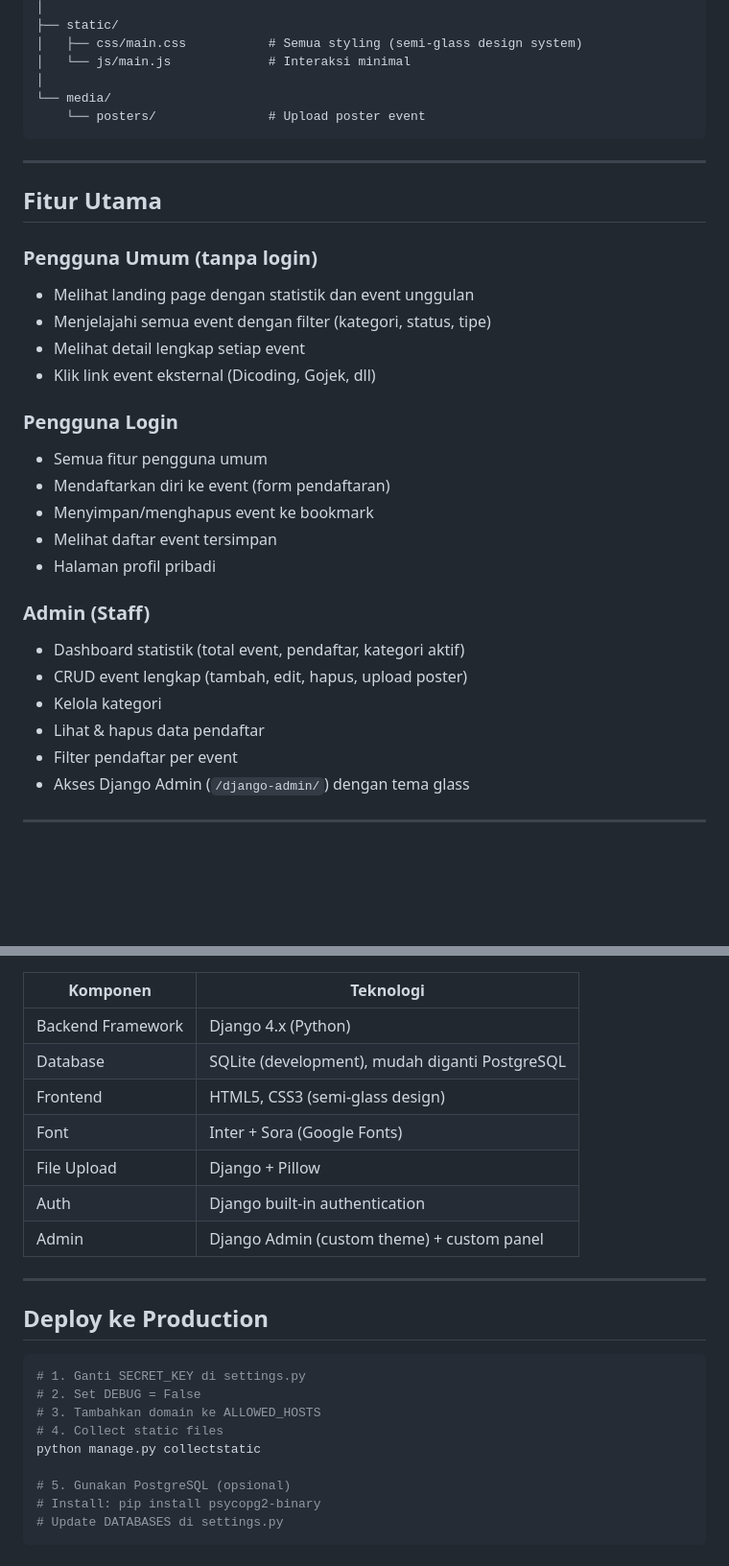
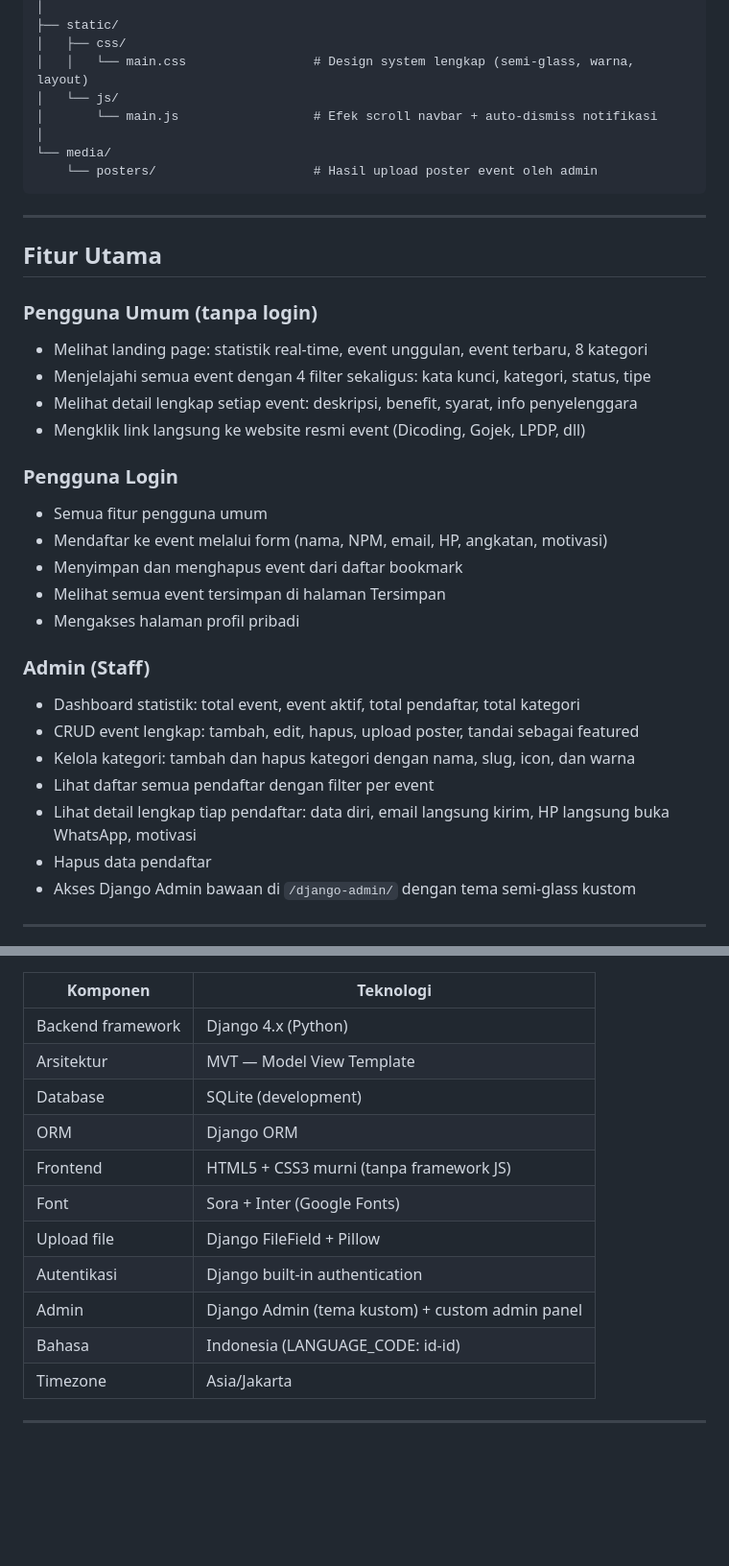
Before and after one commit to nadiaamgdln/ScholarSpace, a Markdown page: README.md, 2 parts joined by grey strips. Shown at 96% size. Drawn GitHub-style; blank space fills up the shorter version.

````diff
--- a/README.md
+++ b/README.md
@@ -124,10 +160,12 @@ scholarspace/
 │
 ├── static/
-│   ├── css/main.css           # Semua styling (semi-glass design system)
-│   └── js/main.js             # Interaksi minimal
+│   ├── css/
+│   │   └── main.css                 # Design system lengkap (semi-glass, warna, layout)
+│   └── js/
+│       └── main.js                  # Efek scroll navbar + auto-dismiss notifikasi
 │
 └── media/
-    └── posters/               # Upload poster event
+    └── posters/                     # Hasil upload poster event oleh admin
 ```
 
 ---
@@ -135,25 +173,26 @@ scholarspace/
 ## Fitur Utama
 
 ### Pengguna Umum (tanpa login)
-- Melihat landing page dengan statistik dan event unggulan
-- Menjelajahi semua event dengan filter (kategori, status, tipe)
-- Melihat detail lengkap setiap event
-- Klik link event eksternal (Dicoding, Gojek, dll)
+- Melihat landing page: statistik real-time, event unggulan, event terbaru, 8 kategori
+- Menjelajahi semua event dengan 4 filter sekaligus: kata kunci, kategori, status, tipe
+- Melihat detail lengkap setiap event: deskripsi, benefit, syarat, info penyelenggara
+- Mengklik link langsung ke website resmi event (Dicoding, Gojek, LPDP, dll)
 
 ### Pengguna Login
 - Semua fitur pengguna umum
-- Mendaftarkan diri ke event (form pendaftaran)
-- Menyimpan/menghapus event ke bookmark
-- Melihat daftar event tersimpan
-- Halaman profil pribadi
+- Mendaftar ke event melalui form (nama, NPM, email, HP, angkatan, motivasi)
+- Menyimpan dan menghapus event dari daftar bookmark
+- Melihat semua event tersimpan di halaman Tersimpan
+- Mengakses halaman profil pribadi
 
 ### Admin (Staff)
-- Dashboard statistik (total event, pendaftar, kategori aktif)
-- CRUD event lengkap (tambah, edit, hapus, upload poster)
-- Kelola kategori
-- Lihat & hapus data pendaftar
-- Filter pendaftar per event
-- Akses Django Admin (`/django-admin/`) dengan tema glass
+- Dashboard statistik: total event, event aktif, total pendaftar, total kategori
+- CRUD event lengkap: tambah, edit, hapus, upload poster, tandai sebagai featured
+- Kelola kategori: tambah dan hapus kategori dengan nama, slug, icon, dan warna
+- Lihat daftar semua pendaftar dengan filter per event
+- Lihat detail lengkap tiap pendaftar: data diri, email langsung kirim, HP langsung buka WhatsApp, motivasi
+- Hapus data pendaftar
+- Akses Django Admin bawaan di `/django-admin/` dengan tema semi-glass kustom
 
 ---
 
@@ -161,26 +253,16 @@ scholarspace/
 
 | Komponen | Teknologi |
 |----------|-----------|
-| Backend Framework | Django 4.x (Python) |
-| Database | SQLite (development), mudah diganti PostgreSQL |
-| Frontend | HTML5, CSS3 (semi-glass design) |
-| Font | Inter + Sora (Google Fonts) |
-| File Upload | Django + Pillow |
-| Auth | Django built-in authentication |
-| Admin | Django Admin (custom theme) + custom panel |
+| Backend framework | Django 4.x (Python) |
+| Arsitektur | MVT — Model View Template |
+| Database | SQLite (development) |
+| ORM | Django ORM |
+| Frontend | HTML5 + CSS3 murni (tanpa framework JS) |
+| Font | Sora + Inter (Google Fonts) |
+| Upload file | Django FileField + Pillow |
+| Autentikasi | Django built-in authentication |
+| Admin | Django Admin (tema kustom) + custom admin panel |
+| Bahasa | Indonesia (LANGUAGE_CODE: id-id) |
+| Timezone | Asia/Jakarta |
 
 ---
-
-## Deploy ke Production
-
-```bash
-# 1. Ganti SECRET_KEY di settings.py
-# 2. Set DEBUG = False
-# 3. Tambahkan domain ke ALLOWED_HOSTS
-# 4. Collect static files
-python manage.py collectstatic
-
-# 5. Gunakan PostgreSQL (opsional)
-# Install: pip install psycopg2-binary
-# Update DATABASES di settings.py
-```
````
Also changed, not shown: other parts of README.md (+140 -51 lines).
